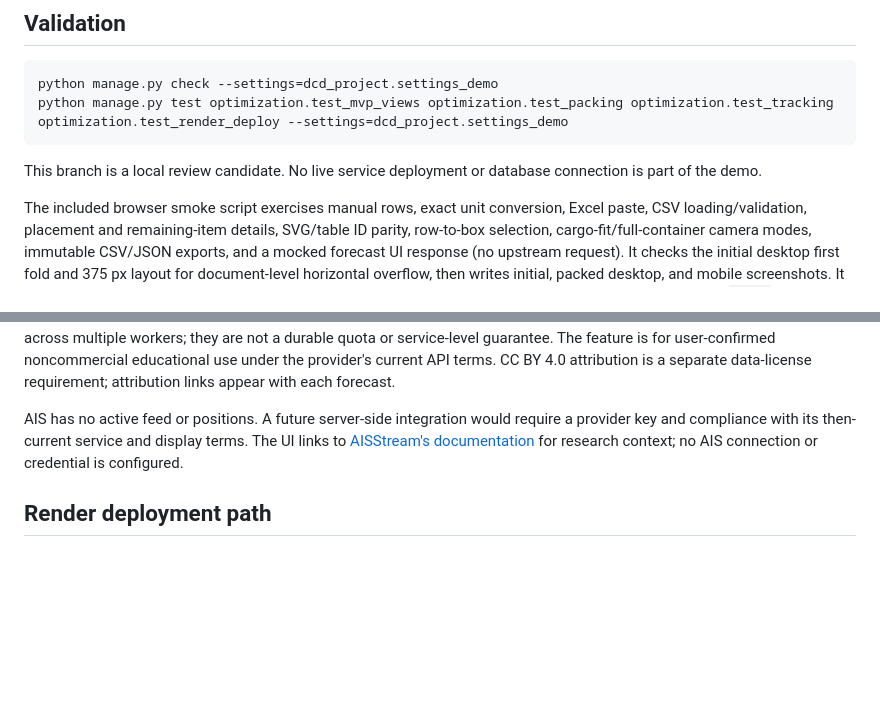
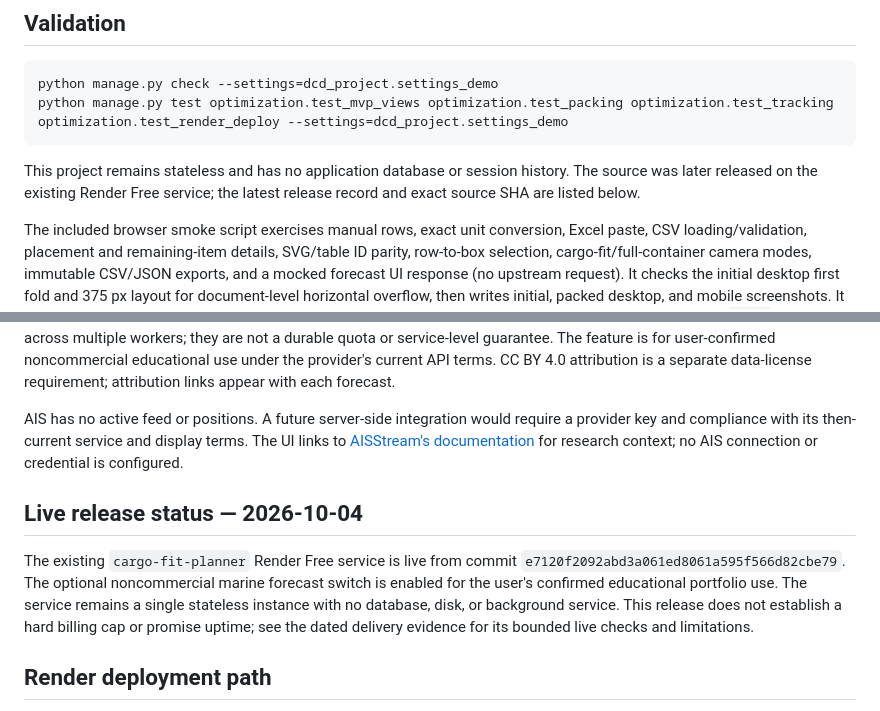
Before and after one commit to ZephyrianDawnstrider/cargo-fit-planner, a Markdown page: README.md, 2 parts joined by grey strips. GitHub-like rendering; blank space fills up the shorter version.

Commit message:
Record live Cargo Fit Planner release evidence

````diff
--- a/README.md
+++ b/README.md
@@ -32,7 +32,7 @@ python manage.py check --settings=dcd_project.settings_demo
 python manage.py test optimization.test_mvp_views optimization.test_packing optimization.test_tracking optimization.test_render_deploy --settings=dcd_project.settings_demo
 ```
 
-This branch is a local review candidate. No live service deployment or database connection is part of the demo.
+This project remains stateless and has no application database or session history. The source was later released on the existing Render Free service; the latest release record and exact source SHA are listed below.
 
 The included browser smoke script exercises manual rows, exact unit conversion, Excel paste, CSV loading/validation, placement and remaining-item details, SVG/table ID parity, row-to-box selection, cargo-fit/full-container camera modes, immutable CSV/JSON exports, and a mocked forecast UI response (no upstream request). It checks the initial desktop first fold and 375 px layout for document-level horizontal overflow, then writes initial, packed desktop, and mobile screenshots. It needs a local Playwright package and Chrome; provide an absolute desktop screenshot path, for example `node scripts/browser-smoke.cjs C:\\temp\\cargo-fit-planner-desktop.png`.
 
@@ -41,6 +41,10 @@ The included browser smoke script exercises manual rows, exact unit conversion,
 The optional marine form makes an on-demand request only for coordinates entered by the user; it does not identify a vessel or infer its location. Forecast values, requested coordinates, provider grid coordinates, model-valid time, retrieval time, and linked model attribution are displayed separately. Unknown measurements remain unknown. The upstream adapter uses a fixed HTTPS Open-Meteo Marine API endpoint, no credentials, no redirects or retries, a 64 KiB response cap, and a 5-second socket-inactivity timeout (not a strict wall-clock deadline). It uses a process-local 10-minute/32-coordinate cache, a 60-second interval between upstream requests, and a 200-attempt UTC-day budget. These bounds reset on process restart and across multiple workers; they are not a durable quota or service-level guarantee. The feature is for user-confirmed noncommercial educational use under the provider's current API terms. CC BY 4.0 attribution is a separate data-license requirement; attribution links appear with each forecast.
 
 AIS has no active feed or positions. A future server-side integration would require a provider key and compliance with its then-current service and display terms. The UI links to [AISStream's documentation](https://aisstream.io/documentation/) for research context; no AIS connection or credential is configured.
+
+## Live release status — 2026-10-04
+
+The existing `cargo-fit-planner` Render Free service is live from commit `e7120f2092abd3a061ed8061a595f566d82cbe79`. The optional noncommercial marine forecast switch is enabled for the user's confirmed educational portfolio use. The service remains a single stateless instance with no database, disk, or background service. This release does not establish a hard billing cap or promise uptime; see the dated delivery evidence for its bounded live checks and limitations.
 
 ## Render deployment path
 
````
Also changed, not shown: docs/evidence/cargo-fit-planner-manual-weather-2026-10-04.md (+8 -0 lines).
